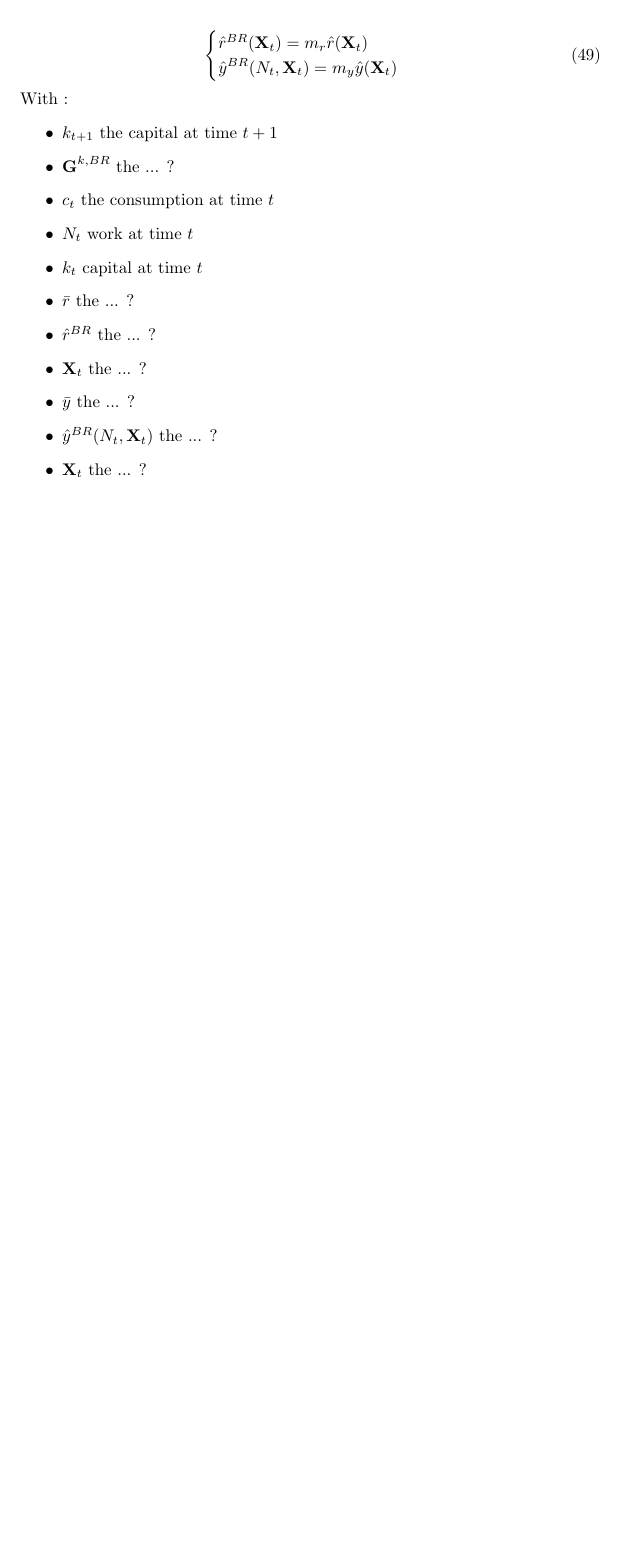
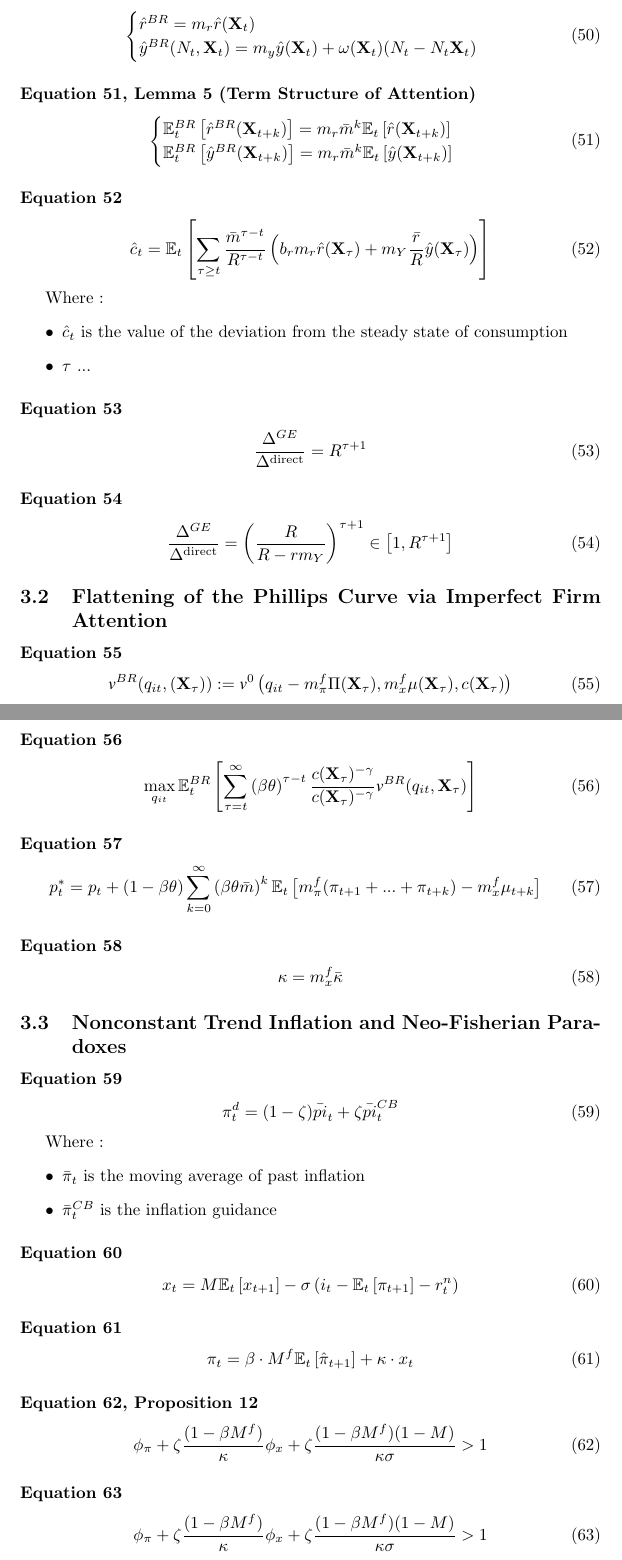
Before and after one commit to Paulogcd/Macroeconomics-2-Presentation, a LaTeX document (Resources/Equations_description/Equations_description.tex): part of page 13 of 13 before the commit and two parts of pages 13 and 14 of 14 after it, the two joined at a grey line, cut so that both start at the same text, the shorter picture padded with empty space. Compiled offline with pdfLaTeX.

Commit message:
Putting Part_3 into the general equations description file.

```diff
--- a/Resources/Equations_description/Equations_description.tex
+++ b/Resources/Equations_description/Equations_description.tex
@@ -459,25 +463,113 @@ With :
     \item $\textbf{X}_{t}$ the ... ?
 \end{itemize}
 
-\begin{equation} \tag{49}
+
+\subsubsection*{Equation 50}
+
+\begin{equation}\tag{50}
     \begin{cases}
-        \hat{r}^{BR}(\textbf{X}_{t})=m_{r}\hat{r}(\textbf{X}_t) \\
-        \hat{y}^{BR}(N_{t},\textbf{X}_{t})=m_y\hat{y}(\textbf{X}_{t})
+        \hat{r}^{BR} = m_{r} \hat{r}(\textbf{X}_{t}) \\
+        \hat{y}^{BR}(N_{t},\textbf{X}_{t}) = m_{y}\hat{y}(\textbf{X}_{t})+\omega(\textbf{X}_{t})(N_{t}-N_{t}\textbf{X}_{t})
     \end{cases}
 \end{equation}
-With :
+
+\subsubsection*{Equation 51, Lemma 5 (Term Structure of Attention)}
+
+\begin{equation}\tag{51}
+    \begin{cases}
+        \mathbb{E}_{t}^{BR}\left[\hat{r}^{BR}(\textbf{X}_{t+k})\right]=m_{r}\bar{m}^{k}\mathbb{E}_{t}\left[\hat{r}(\textbf{X}_{t+k})\right] \\
+        \mathbb{E}_{t}^{BR}\left[\hat{y}^{BR}(\textbf{X}_{t+k})\right]=m_{r}\bar{m}^{k}\mathbb{E}_{t}\left[\hat{y}(\textbf{X}_{t+k})\right]
+    \end{cases}
+\end{equation}
+
+\subsubsection*{Equation 52}
+
+\begin{equation}\tag{52}
+        \hat{c}_{t}=\mathbb{E}_{t}\left[\sum_{\tau\geq t}\frac{\bar{m}^{\tau-t}}{R^{\tau-t}}\left(b_{r}m_{r}\hat{r}(\textbf{X}_{\tau})+m_{Y}\frac{\bar{r}}{R}\hat{y}(\textbf{X}_{\tau})\right)\right]
+\end{equation}
+
+Where :
 \begin{itemize}
-    \item $k_{t+1}$ the capital at time $t+1$
-    \item $\textbf{G}^{k,BR}$ the ... ?
-    \item $c_t$ the consumption at time $t$
-    \item $N_{t}$ work at time $t$
-    \item $k_t$ capital at time $t$
-    \item $\bar{r}$ the ... ?
-    \item $\hat{r}^{BR}$ the ... ?
-    \item $\textbf{X}_t$ the ... ?
-    \item $\bar{y}$ the ... ?
-    \item $\hat{y}^{BR}(N_t,\textbf{X}_{t})$ the ... ?
-    \item $\textbf{X}_{t}$ the ... ?
+    \item $\hat{c}_{t}$ is the value of the deviation from the steady state of consumption
+    \item $\tau$ ...
 \end{itemize}
 
+\subsubsection*{Equation 53}
+
+\begin{equation}\tag{53}
+    \frac{\Delta^{GE}}{\Delta^{\text{direct}}}=R^{\tau+1}
+\end{equation}
+
+
+\subsubsection*{Equation 54}
+
+\begin{equation}\tag{54}
+    \frac{\Delta^{GE}}{\Delta^{\text{direct}}}=\left(\frac{R}{R-rm_{Y}}\right)^{\tau+1}\in\left[1, R^{\tau+1}\right]
+\end{equation}
+
+\subsection{Flattening of the Phillips Curve via Imperfect Firm Attention}
+
+\subsubsection*{Equation 55}
+
+\begin{equation}\tag{55}
+    \varv^{BR}(q_{it},(\textbf{X}_{\tau})):=\varv^{0}\left(q_{it}-m^{f}_{\pi}\Pi(\textbf{X}_{\tau}),m^{f}_{x}\mu(\textbf{X}_{\tau}),c(\textbf{X}_{\tau})\right)
+\end{equation}
+
+\subsubsection*{Equation 56}
+
+\begin{equation}\tag{56}
+    \max_{q_{it}}{\mathbb{E}_{t}^{BR}\left[\sum_{\tau=t}^{\infty}\left(\beta\theta\right)^{\tau-t}\frac{c(\textbf{X}_{\tau})^{-\gamma}}{c(\textbf{X}_{\tau})^{-\gamma}}\varv^{BR}(q_{it},\textbf{X}_{\tau})\right]}
+\end{equation}
+
+\subsubsection*{Equation 57}
+
+\begin{equation}\tag{57}
+    p^{*}_{t}=p_{t}+(1-\beta\theta)\sum^{\infty}_{k=0} \left(\beta\theta\bar{m}\right)^{k}\mathbb{E}_{t}\left[m^{f}_{\pi}(\pi_{t+1}+...+\pi_{t+k})-m^{f}_{x}\mu_{t+k}\right]
+\end{equation}
+
+\subsubsection*{Equation 58}
+
+\begin{equation}\tag{58}
+    \kappa = m^{f}_{x}\bar{\kappa}
+\end{equation}
+
+\subsection{Nonconstant Trend Inflation and Neo-Fisherian Paradoxes}
+
+\subsubsection*{Equation 59}
+
+\begin{equation}\tag{59}
+    \pi^{d}_{t}=(1-\zeta)\bar{pi}_{t}+\zeta\bar{pi}_{t}^{CB}
+\end{equation}
+
+Where :
+\begin{itemize}
+    \item $\bar{\pi}_{t}$ is the moving average of past inflation
+    \item $\bar{\pi}_{t}^{CB}$ is the inflation guidance
+\end{itemize}
+
+\subsubsection*{Equation 60}
+
+\begin{equation}\tag{60}
+    x_{t}=M\mathbb{E}_{t}\left[x_{t+1}\right]-\sigma\left(i_{t}-\mathbb{E}_{t}\left[\pi_{t+1}\right]-r^{n}_{t}\right)
+\end{equation}
+
+\subsubsection*{Equation 61}
+
+\begin{equation}\tag{61}
+    \pi_{t}=\beta\cdot M^{f} \mathbb{E}_t\left[\hat{\pi}_{t+1}\right]+\kappa\cdot x_{t}
+\end{equation}
+
+\subsubsection*{Equation 62, Proposition 12}
+
+\begin{equation}\tag{62}
+    \phi_{\pi}+\zeta \frac{(1-\beta M^{f})}{\kappa}\phi_{x}+\zeta\frac{(1-\beta M^{f})(1-M)}{\kappa \sigma}>1
+\end{equation}
+
+\subsubsection*{Equation 63}
+
+\begin{equation}\tag{63}
+    \phi_{\pi}+\zeta \frac{(1-\beta M^{f})}{\kappa}\phi_{x}+\zeta\frac{(1-\beta M^{f})(1-M)}{\kappa \sigma}>1
+\end{equation}
+
+
 \end{document}
```
Also changed, not shown: Resources/Equations_description/Equations_description.pdf, Resources/Equations_description/Equations_description.tex (8 more changed lines), 6 other files.
